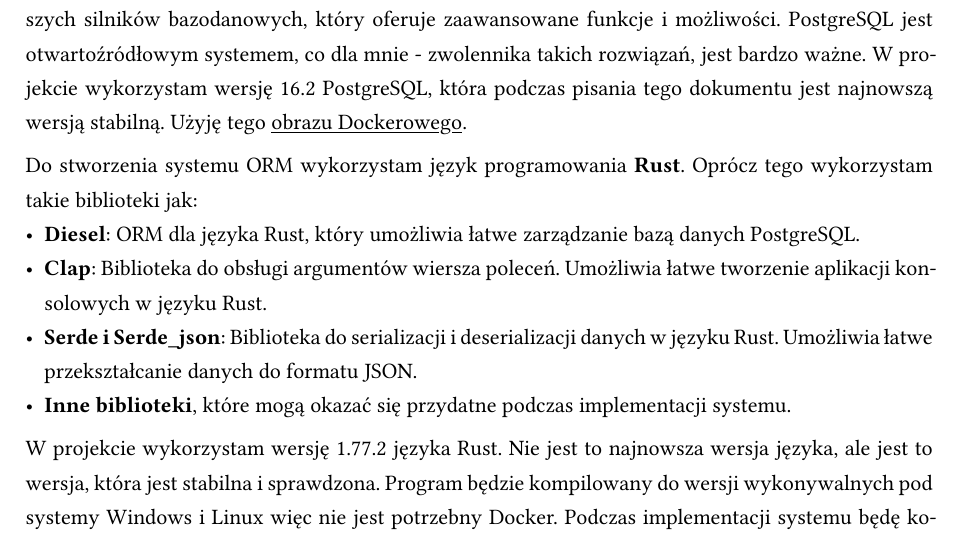
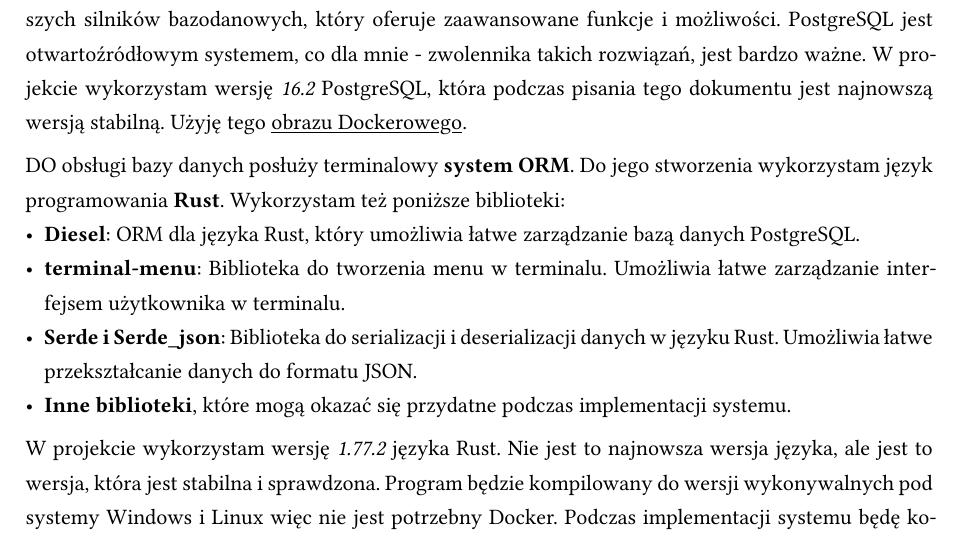
Before and after one commit to Akasiek/gamevault, a Typst document (docs/Part 1/Kamil_Pomykała_L03_BazyDanychProjekt01.typ): part of page 3 of 4, cut so that both start at the same text. The pictures show the PDF file docs/Part 1/Kamil_Pomykała_L03_BazyDanychProjekt01.pdf that the author committed with the source.

Commit message:
fix: Docs

```diff
--- a/docs/Part 1/Kamil_Pomykała_L03_BazyDanychProjekt01.typ
+++ b/docs/Part 1/Kamil_Pomykała_L03_BazyDanychProjekt01.typ
@@ -63,6 +63,6 @@
 
-Do stworzenia systemu ORM wykorzystam język programowania *Rust*. Oprócz tego wykorzystam takie biblioteki jak:
+DO obsługi bazy danych posłuży terminalowy *system ORM*. Do jego stworzenia wykorzystam język programowania *Rust*. Wykorzystam też poniższe biblioteki:
 - *Diesel*: ORM dla języka Rust, który umożliwia łatwe zarządzanie bazą danych PostgreSQL.
-- *Clap*: Biblioteka do obsługi argumentów wiersza poleceń. Umożliwia łatwe tworzenie aplikacji konsolowych w języku Rust.
+- *terminal-menu*: Biblioteka do tworzenia menu w terminalu. Umożliwia łatwe zarządzanie interfejsem użytkownika w terminalu.
 - *Serde i Serde_json*: Biblioteka do serializacji i deserializacji danych w języku Rust. Umożliwia łatwe przekształcanie danych do formatu JSON.
 - *Inne biblioteki*, które mogą okazać się przydatne podczas implementacji systemu.
```
Also changed, not shown: docs/Part 1/Kamil_Pomykała_L03_BazyDanychProjekt01.pdf, docs/Part 1/Kamil_Pomykała_L03_BazyDanychProjekt01.typ (5 more changed lines).
